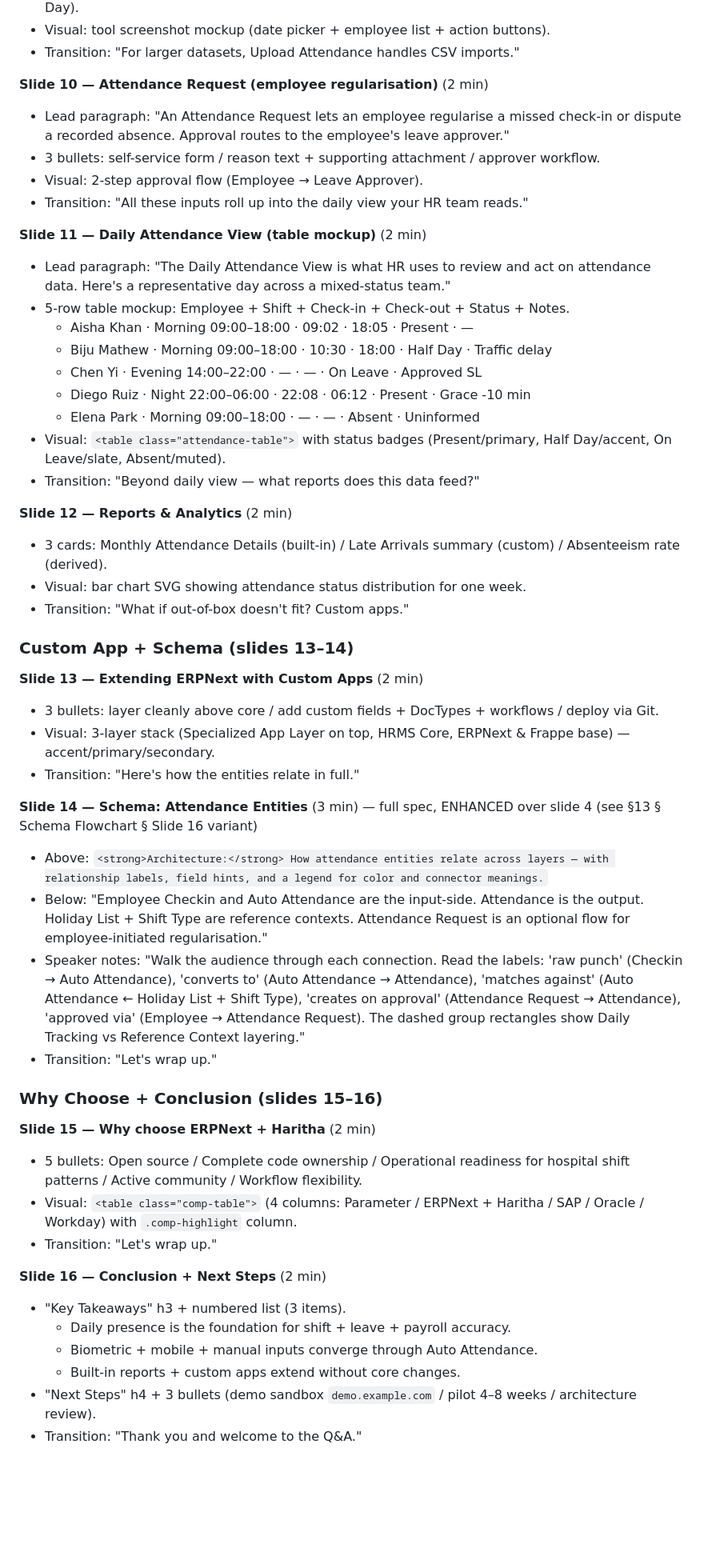
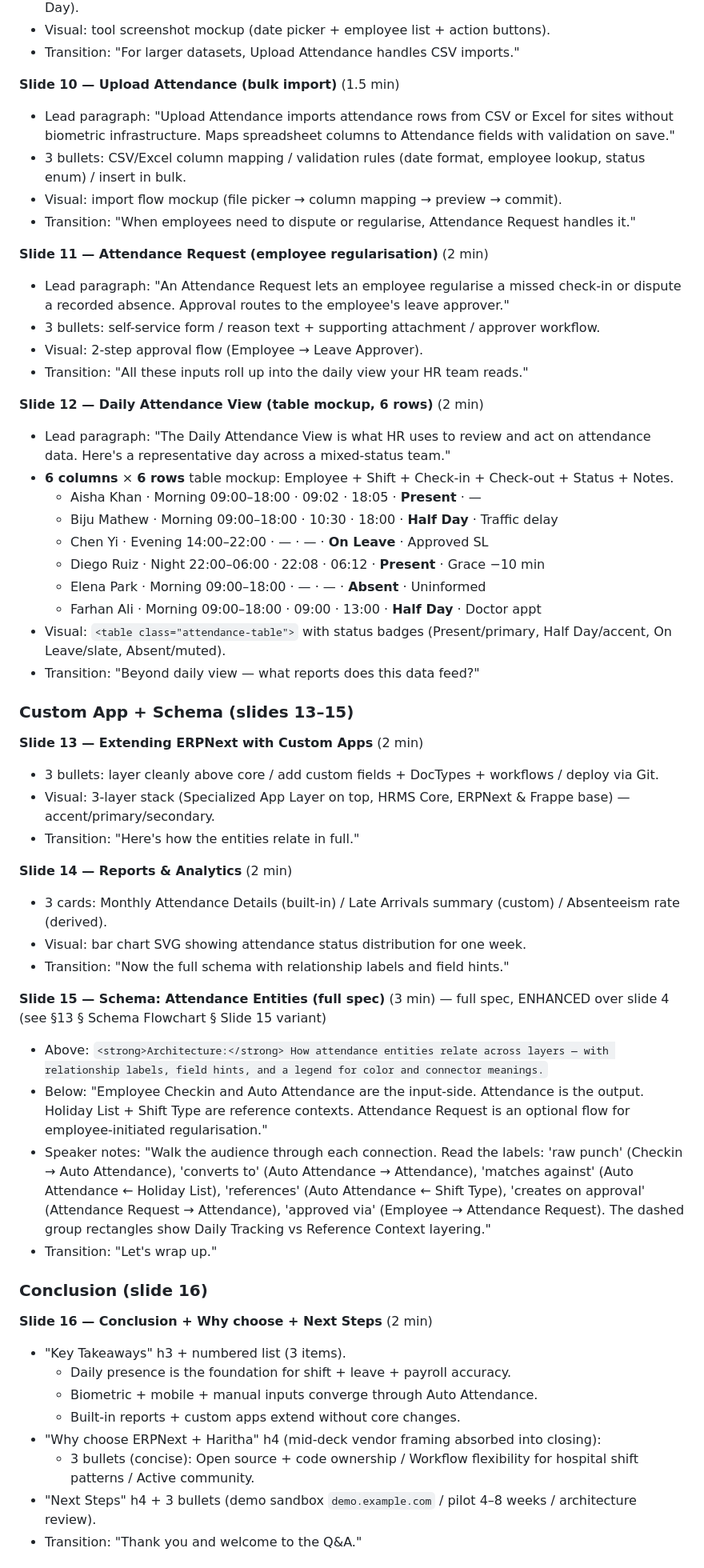
Before and after one commit to venkat-narasimha/haritha-hospitals, a Markdown page: prompts/attendance-management-cmm-l5-presentation.md, the part around one of its changes. Shown at 80% size. Rendered like a GitHub page; blank space fills up the shorter version.

```diff
--- a/prompts/attendance-management-cmm-l5-presentation.md
+++ b/prompts/attendance-management-cmm-l5-presentation.md
@@ -149,53 +153,57 @@ Every slide MUST include:
 - Visual: tool screenshot mockup (date picker + employee list + action buttons).
 - Transition: "For larger datasets, Upload Attendance handles CSV imports."
 
-**Slide 10 — Attendance Request (employee regularisation)** (2 min)
+**Slide 10 — Upload Attendance (bulk import)** (1.5 min)
+- Lead paragraph: "Upload Attendance imports attendance rows from CSV or Excel for sites without biometric infrastructure. Maps spreadsheet columns to Attendance fields with validation on save."
+- 3 bullets: CSV/Excel column mapping / validation rules (date format, employee lookup, status enum) / insert in bulk.
+- Visual: import flow mockup (file picker → column mapping → preview → commit).
+- Transition: "When employees need to dispute or regularise, Attendance Request handles it."
+
+**Slide 11 — Attendance Request (employee regularisation)** (2 min)
 - Lead paragraph: "An Attendance Request lets an employee regularise a missed check-in or dispute a recorded absence. Approval routes to the employee's leave approver."
 - 3 bullets: self-service form / reason text + supporting attachment / approver workflow.
 - Visual: 2-step approval flow (Employee → Leave Approver).
 - Transition: "All these inputs roll up into the daily view your HR team reads."
 
-**Slide 11 — Daily Attendance View (table mockup)** (2 min)
+**Slide 12 — Daily Attendance View (table mockup, 6 rows)** (2 min)
 - Lead paragraph: "The Daily Attendance View is what HR uses to review and act on attendance data. Here's a representative day across a mixed-status team."
-- 5-row table mockup: Employee + Shift + Check-in + Check-out + Status + Notes.
-  - Aisha Khan · Morning 09:00–18:00 · 09:02 · 18:05 · Present · —
-  - Biju Mathew · Morning 09:00–18:00 · 10:30 · 18:00 · Half Day · Traffic delay
-  - Chen Yi · Evening 14:00–22:00 · — · — · On Leave · Approved SL
-  - Diego Ruiz · Night 22:00–06:00 · 22:08 · 06:12 · Present · Grace -10 min
-  - Elena Park · Morning 09:00–18:00 · — · — · Absent · Uninformed
+- **6 columns** × **6 rows** table mockup: Employee + Shift + Check-in + Check-out + Status + Notes.
+  - Aisha Khan · Morning 09:00–18:00 · 09:02 · 18:05 · **Present** · —
+  - Biju Mathew · Morning 09:00–18:00 · 10:30 · 18:00 · **Half Day** · Traffic delay
+  - Chen Yi · Evening 14:00–22:00 · — · — · **On Leave** · Approved SL
+  - Diego Ruiz · Night 22:00–06:00 · 22:08 · 06:12 · **Present** · Grace −10 min
+  - Elena Park · Morning 09:00–18:00 · — · — · **Absent** · Uninformed
+  - Farhan Ali · Morning 09:00–18:00 · 09:00 · 13:00 · **Half Day** · Doctor appt
 - Visual: `<table class="attendance-table">` with status badges (Present/primary, Half Day/accent, On Leave/slate, Absent/muted).
 - Transition: "Beyond daily view — what reports does this data feed?"
 
-**Slide 12 — Reports & Analytics** (2 min)
-- 3 cards: Monthly Attendance Details (built-in) / Late Arrivals summary (custom) / Absenteeism rate (derived).
-- Visual: bar chart SVG showing attendance status distribution for one week.
-- Transition: "What if out-of-box doesn't fit? Custom apps."
-
-### Custom App + Schema (slides 13–14)
+### Custom App + Schema (slides 13–15)
 
 **Slide 13 — Extending ERPNext with Custom Apps** (2 min)
 - 3 bullets: layer cleanly above core / add custom fields + DocTypes + workflows / deploy via Git.
 - Visual: 3-layer stack (Specialized App Layer on top, HRMS Core, ERPNext & Frappe base) — accent/primary/secondary.
 - Transition: "Here's how the entities relate in full."
 
-**Slide 14 — Schema: Attendance Entities** (3 min) — full spec, ENHANCED over slide 4 (see §13 § Schema Flowchart § Slide 16 variant)
+**Slide 14 — Reports & Analytics** (2 min)
+- 3 cards: Monthly Attendance Details (built-in) / Late Arrivals summary (custom) / Absenteeism rate (derived).
+- Visual: bar chart SVG showing attendance status distribution for one week.
+- Transition: "Now the full schema with relationship labels and field hints."
+
+**Slide 15 — Schema: Attendance Entities (full spec)** (3 min) — full spec, ENHANCED over slide 4 (see §13 § Schema Flowchart § Slide 15 variant)
 - Above: `<strong>Architecture:</strong> How attendance entities relate across layers — with relationship labels, field hints, and a legend for color and connector meanings.`
 - Below: "Employee Checkin and Auto Attendance are the input-side. Attendance is the output. Holiday List + Shift Type are reference contexts. Attendance Request is an optional flow for employee-initiated regularisation."
-- Speaker notes: "Walk the audience through each connection. Read the labels: 'raw punch' (Checkin → Auto Attendance), 'converts to' (Auto Attendance → Attendance), 'matches against' (Auto Attendance ← Holiday List + Shift Type), 'creates on approval' (Attendance Request → Attendance), 'approved via' (Employee → Attendance Request). The dashed group rectangles show Daily Tracking vs Reference Context layering."
+- Speaker notes: "Walk the audience through each connection. Read the labels: 'raw punch' (Checkin → Auto Attendance), 'converts to' (Auto Attendance → Attendance), 'matches against' (Auto Attendance ← Holiday List), 'references' (Auto Attendance ← Shift Type), 'creates on approval' (Attendance Request → Attendance), 'approved via' (Employee → Attendance Request). The dashed group rectangles show Daily Tracking vs Reference Context layering."
 - Transition: "Let's wrap up."
 
-### Why Choose + Conclusion (slides 15–16)
+### Conclusion (slide 16)
 
-**Slide 15 — Why choose ERPNext + Haritha** (2 min)
-- 5 bullets: Open source / Complete code ownership / Operational readiness for hospital shift patterns / Active community / Workflow flexibility.
-- Visual: `<table class="comp-table">` (4 columns: Parameter / ERPNext + Haritha / SAP / Oracle / Workday) with `.comp-highlight` column.
-- Transition: "Let's wrap up."
-
-**Slide 16 — Conclusion + Next Steps** (2 min)
+**Slide 16 — Conclusion + Why choose + Next Steps** (2 min)
 - "Key Takeaways" h3 + numbered list (3 items).
   - Daily presence is the foundation for shift + leave + payroll accuracy.
   - Biometric + mobile + manual inputs converge through Auto Attendance.
   - Built-in reports + custom apps extend without core changes.
+- "Why choose ERPNext + Haritha" h4 (mid-deck vendor framing absorbed into closing):
+  - 3 bullets (concise): Open source + code ownership / Workflow flexibility for hospital shift patterns / Active community.
 - "Next Steps" h4 + 3 bullets (demo sandbox `demo.example.com` / pilot 4–8 weeks / architecture review).
 - Transition: "Thank you and welcome to the Q&A."
 
```
Also changed, not shown: other parts of prompts/attendance-management-cmm-l5-presentation.md (+24 -21 lines).
